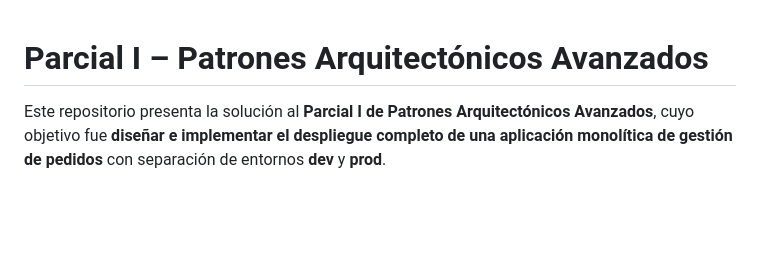
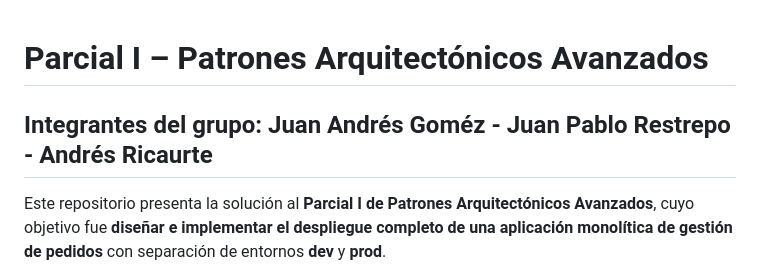
Before and after one commit to JuanGomePer/parcial1-patrones-arquitectonicos-avanzados, a Markdown page: README.md, the part around the change. Rendered like a GitHub page; blank space fills up the shorter version.

Commit message:
Readme con integrantes

```diff
--- a/README.md
+++ b/README.md
@@ -1,4 +1,6 @@
 # Parcial I – Patrones Arquitectónicos Avanzados
+
+## Integrantes del grupo: Juan Andrés Goméz - Juan Pablo Restrepo - Andrés Ricaurte
 
 Este repositorio presenta la solución al **Parcial I de Patrones Arquitectónicos Avanzados**, cuyo objetivo fue **diseñar e implementar el despliegue completo de una aplicación monolítica de gestión de pedidos** con separación de entornos **dev** y **prod**.
 
```
